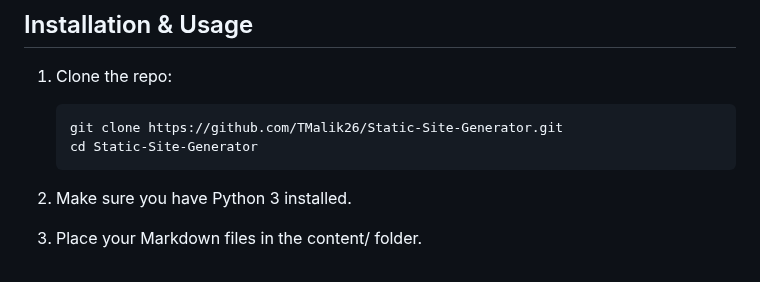
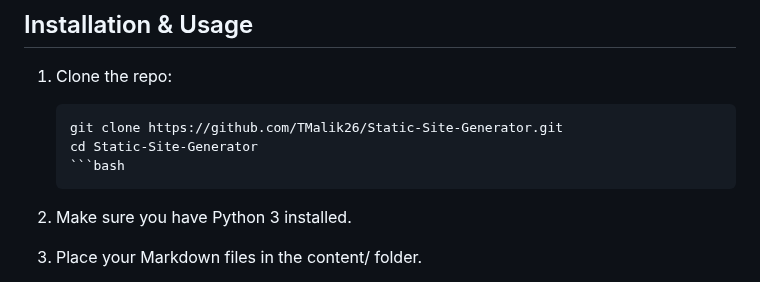
Before and after one commit to TMalik26/Static-Site-Generator, a Markdown page: README.md, the part around one of its changes. Rendered like a GitHub page.

````diff
--- a/README.md
+++ b/README.md
@@ -45,7 +45,7 @@ This project was developed as part of my learning journey on [boot.dev](https://
    ```bash
    git clone https://github.com/TMalik26/Static-Site-Generator.git
    cd Static-Site-Generator
-   ```
+   ```bash
 3. Make sure you have Python 3 installed.
 4. Place your Markdown files in the content/ folder.
 5. Place any images or static assets in the static/ folder.
````
Also changed, not shown: other parts of README.md (+1 -1 lines).
